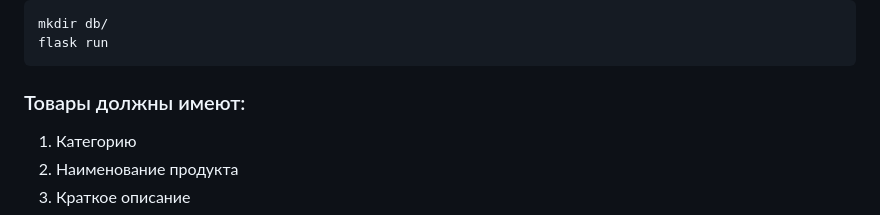
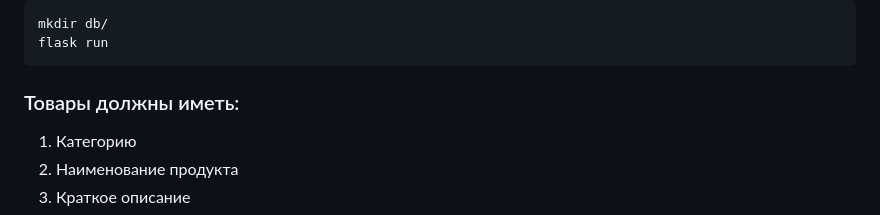
Before and after one commit to dima-code/dimashop, a Markdown page: README.md, the part around the change. Rendered like a GitHub page.

````diff
--- a/README.md
+++ b/README.md
@@ -8,7 +8,7 @@ flask run
 ```
 
 
-### Товары должны имеют:
+### Товары должны иметь:
 
 1. Категорию
 2. Наименование продукта
````
